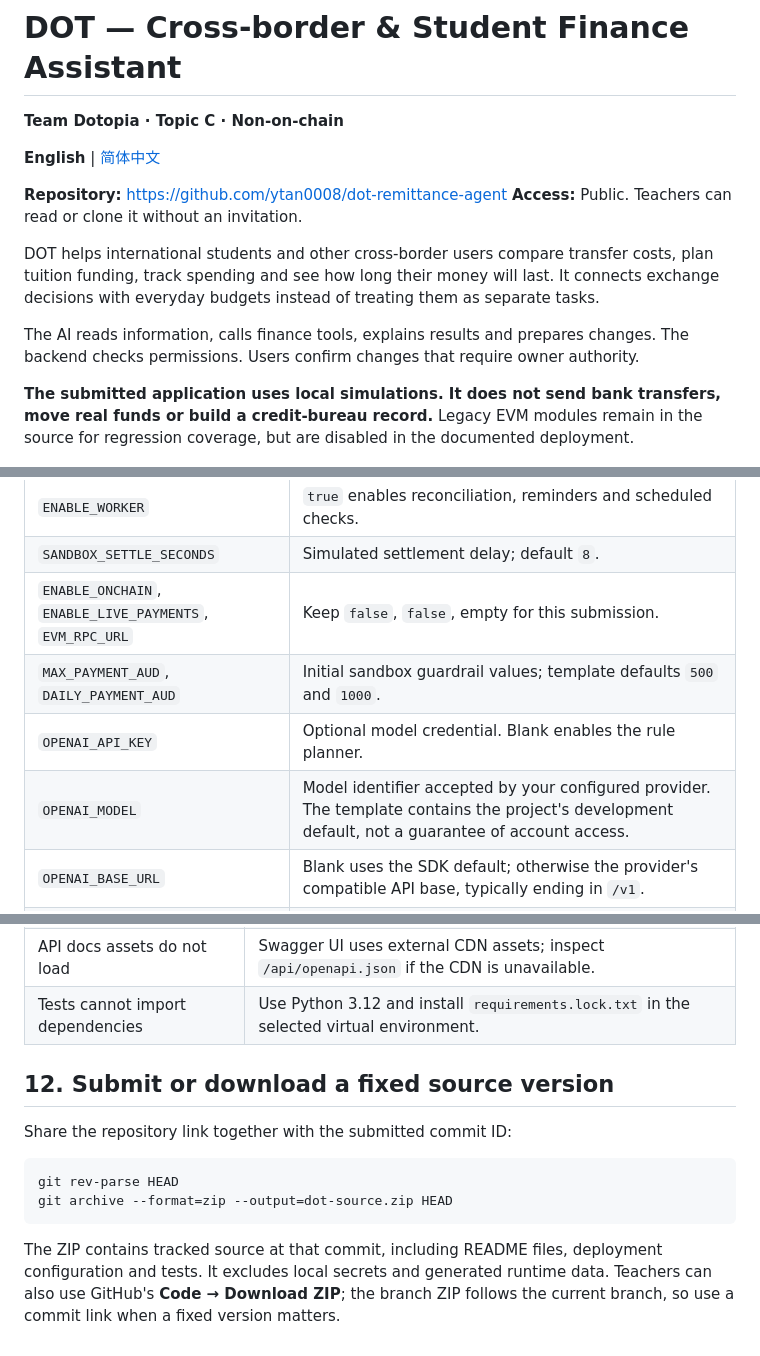
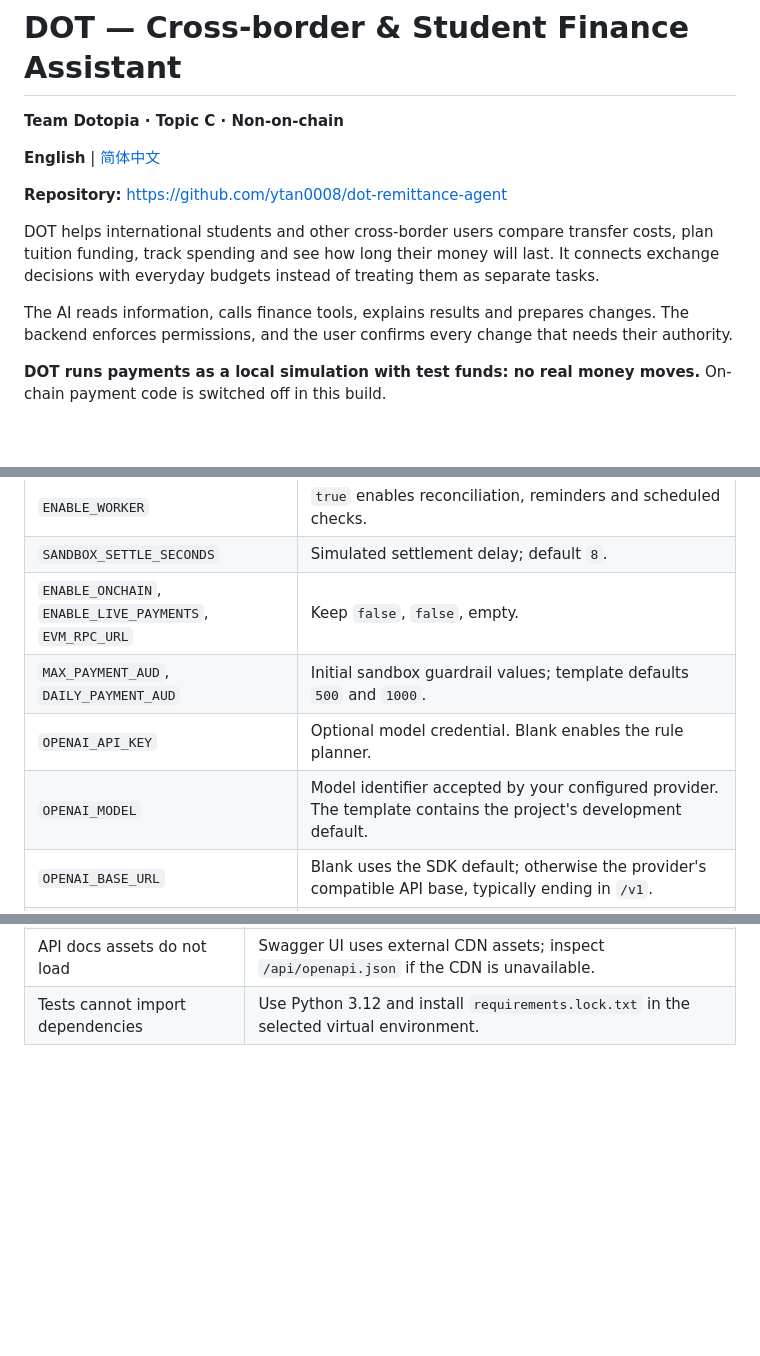
Before and after one commit to ytan0008/dot-remittance-agent, a Markdown page: README.md, 3 parts joined by grey strips. GitHub-like rendering; blank space fills up the shorter version.

````diff
--- a/README.md
+++ b/README.md
@@ -5,13 +5,12 @@
 **English** | [简体中文](README.zh-CN.md)
 
 **Repository:** https://github.com/ytan0008/dot-remittance-agent
-**Access:** Public. Teachers can read or clone it without an invitation.
 
 DOT helps international students and other cross-border users compare transfer costs, plan tuition funding, track spending and see how long their money will last. It connects exchange decisions with everyday budgets instead of treating them as separate tasks.
 
-The AI reads information, calls finance tools, explains results and prepares changes. The backend checks permissions. Users confirm changes that require owner authority.
+The AI reads information, calls finance tools, explains results and prepares changes. The backend enforces permissions, and the user confirms every change that needs their authority.
 
-**The submitted application uses local simulations. It does not send bank transfers, move real funds or build a credit-bureau record.** Legacy EVM modules remain in the source for regression coverage, but are disabled in the documented deployment.
+**DOT runs payments as a local simulation with test funds: no real money moves.** On-chain payment code is switched off in this build.
 
 ![DOT overview](docs/screenshots/overview.png)
 
@@ -175,10 +172,10 @@ Docker Compose reads `.env` and passes it to the backend. It overrides `FINANCE_
 | `COOKIE_SECURE` | Local HTTP: `false`. HTTPS: `true`. Public mode forces Secure cookies regardless of this setting. |
 | `ENABLE_WORKER` | `true` enables reconciliation, reminders and scheduled checks. |
 | `SANDBOX_SETTLE_SECONDS` | Simulated settlement delay; default `8`. |
-| `ENABLE_ONCHAIN`, `ENABLE_LIVE_PAYMENTS`, `EVM_RPC_URL` | Keep `false`, `false`, empty for this submission. |
+| `ENABLE_ONCHAIN`, `ENABLE_LIVE_PAYMENTS`, `EVM_RPC_URL` | Keep `false`, `false`, empty. |
 | `MAX_PAYMENT_AUD`, `DAILY_PAYMENT_AUD` | Initial sandbox guardrail values; template defaults `500` and `1000`. |
 | `OPENAI_API_KEY` | Optional model credential. Blank enables the rule planner. |
-| `OPENAI_MODEL` | Model identifier accepted by your configured provider. The template contains the project's development default, not a guarantee of account access. |
+| `OPENAI_MODEL` | Model identifier accepted by your configured provider. The template contains the project's development default. |
 | `OPENAI_BASE_URL` | Blank uses the SDK default; otherwise the provider's compatible API base, typically ending in `/v1`. |
 | `OPENAI_REASONING_EFFORT` | Provider/model-specific setting; template value `none`. Check compatibility with your chosen model. |
 | `RESEND_API_KEY`, `RESEND_FROM` | Optional email provider key and allowed sender. Resend takes priority over SMTP. |
@@ -367,14 +364,3 @@ The project does not provide live bank integration, credit scoring, guaranteed e
 | Demo records disappeared | Demo workspaces are temporary and removed at restart; register for persistent work. |
 | API docs assets do not load | Swagger UI uses external CDN assets; inspect `/api/openapi.json` if the CDN is unavailable. |
 | Tests cannot import dependencies | Use Python 3.12 and install `requirements.lock.txt` in the selected virtual environment. |
-
-## 12. Submit or download a fixed source version
-
-Share the repository link together with the submitted commit ID:
-
-```bash
-git rev-parse HEAD
-git archive --format=zip --output=dot-source.zip HEAD
-```
-
-The ZIP contains tracked source at that commit, including README files, deployment configuration and tests. It excludes local secrets and generated runtime data. Teachers can also use GitHub's **Code → Download ZIP**; the branch ZIP follows the current branch, so use a commit link when a fixed version matters.
````
Also changed, not shown: other parts of README.md (+30 -32 lines), README.zh-CN.md (+34 -48 lines).
